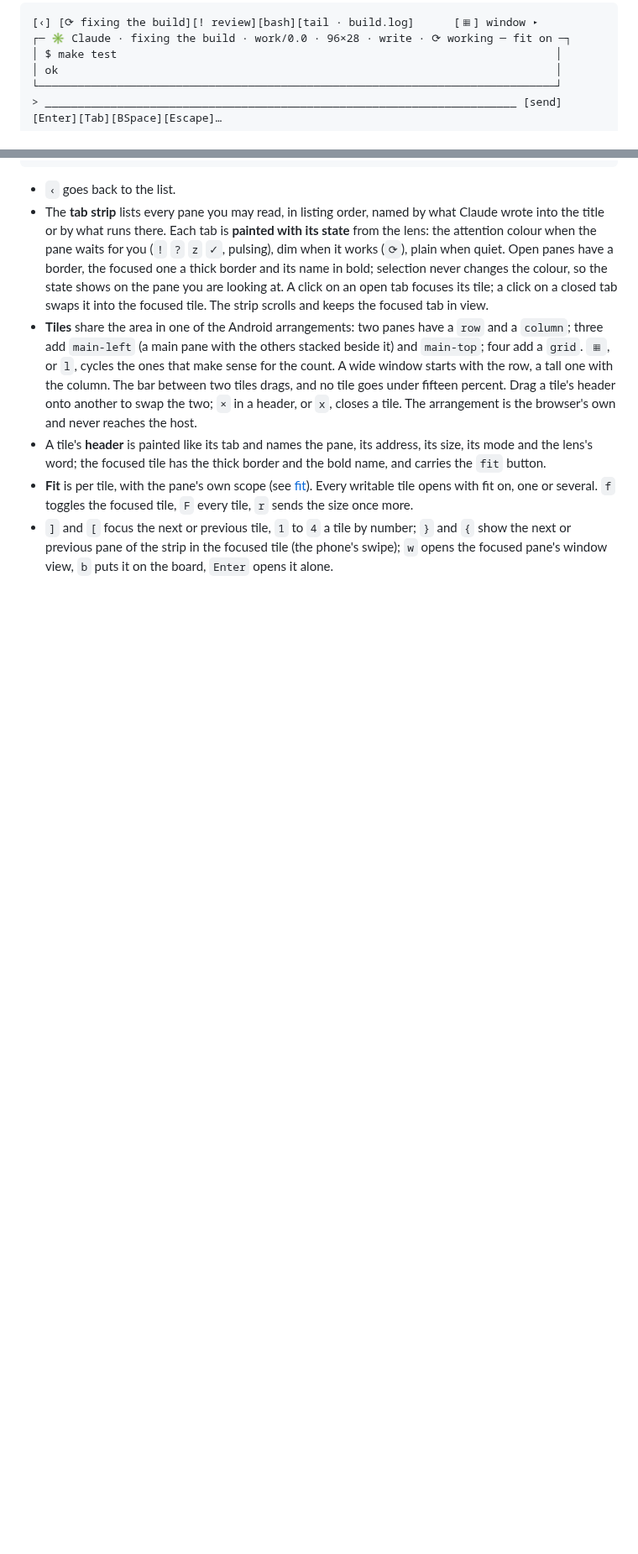
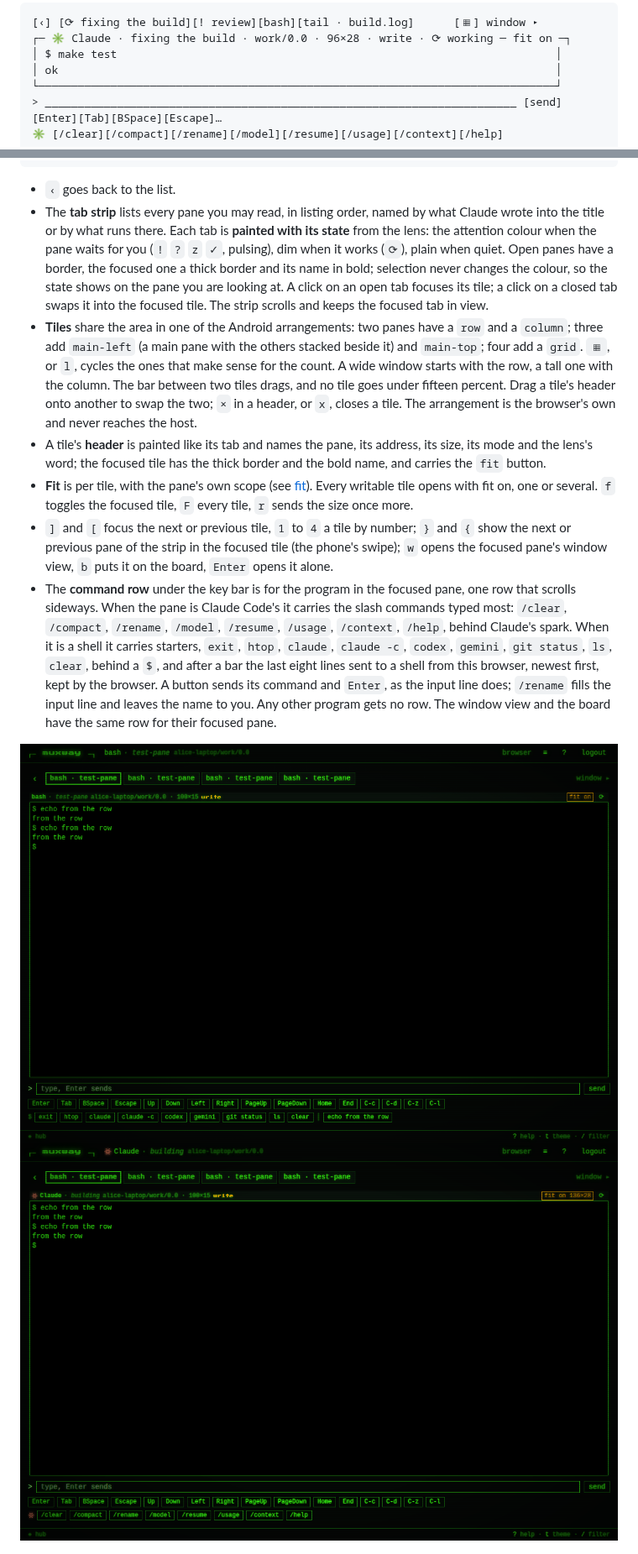
Before and after one commit to notmarkopadjen/muxway, a Markdown page: docs/features/web-client.md, 2 parts joined by grey strips. Shown at 84% size. GitHub-like rendering; pictures changed too: docs/features/images/web-command-row-claude.png (added), docs/features/images/web-command-row-shell.png (added); blank space fills up the shorter version.

````diff
--- a/docs/features/web-client.md
+++ b/docs/features/web-client.md
@@ -112,6 +112,7 @@ by side. The page is the Android client's pane view:
 └───────────────────────────────────────────────────────────────────────────────┘
 > ________________________________________________________________________ [send]
 [Enter][Tab][BSpace][Escape]…
+✳ [/clear][/compact][/rename][/model][/resume][/usage][/context][/help]
 ```
 
 - `‹` goes back to the list.
@@ -143,6 +144,21 @@ by side. The page is the Android client's pane view:
   number; `}` and `{` show the next or previous pane of the strip in the
   focused tile (the phone's swipe); `w` opens the focused pane's window
   view, `b` puts it on the board, `Enter` opens it alone.
+- The **command row** under the key bar is for the program in the
+  focused pane, one row that scrolls sideways. When the pane is Claude
+  Code's it carries the slash commands typed most: `/clear`, `/compact`,
+  `/rename`, `/model`, `/resume`, `/usage`, `/context`, `/help`, behind
+  Claude's spark. When it is a shell it carries starters, `exit`,
+  `htop`, `claude`, `claude -c`, `codex`, `gemini`, `git status`, `ls`,
+  `clear`, behind a `$`, and after a bar the last eight lines sent to a
+  shell from this browser, newest first, kept by the browser. A button
+  sends its command and `Enter`, as the input line does; `/rename` fills
+  the input line and leaves the name to you. Any other program gets no
+  row. The window view and the board have the same row for their
+  focused pane.
+
+![the command row for a shell](images/web-command-row-shell.png)
+![the command row for Claude Code](images/web-command-row-claude.png)
 
 ![tiles](images/web-tiles.png)
 ![the list with two panes picked](images/web-list-picked.png)
````
Also changed, not shown: other parts of docs/features/web-client.md (+8 -0 lines), docs/plans/2026-10-24-claude-commands.md (added, +171 -0 lines), docs/ui-guideline.md (+6 -2 lines), 14 other files.
